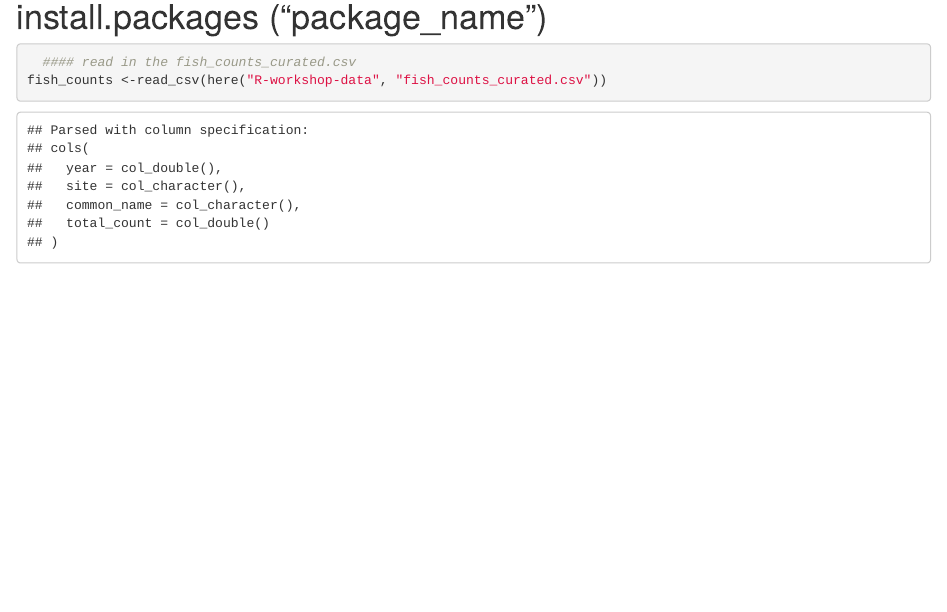
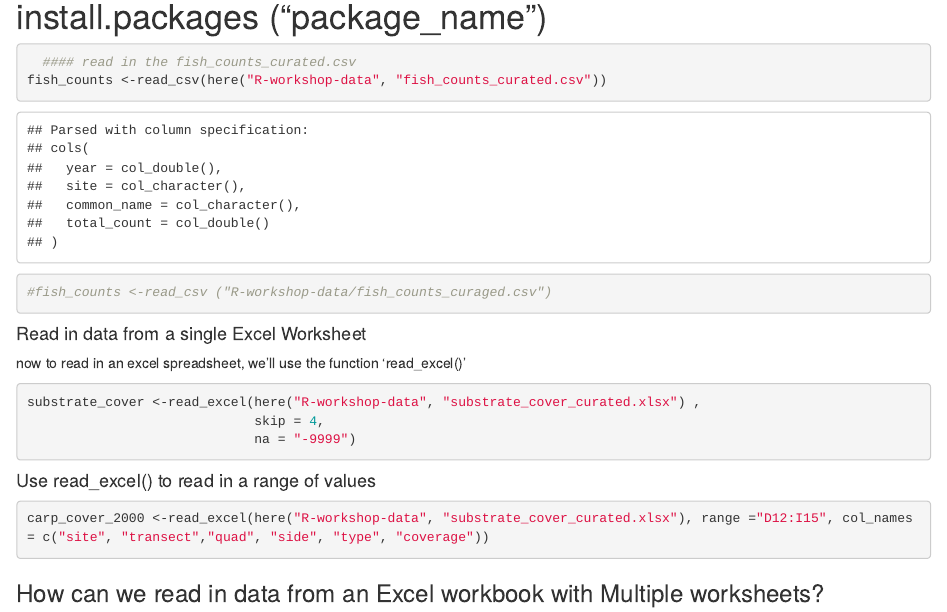
Before and after one commit to mtroup317/r-workshop, an R Markdown document (intro-to-readxl.Rmd): the page in a window 1100 px wide, from 830 px down. The pictures show the output file intro-to-readxl.html that the author committed with the source, opened offline.

Commit message:
added reading in single worksheet

````diff
--- a/intro-to-readxl.Rmd
+++ b/intro-to-readxl.Rmd
@@ -35,4 +35,25 @@ library(here)
   #### read in the fish_counts_curated.csv
 fish_counts <-read_csv(here("R-workshop-data", "fish_counts_curated.csv"))
 
+#fish_counts <-read_csv ("R-workshop-data/fish_counts_curaged.csv")
+
 ```
+#### Read in data from a single Excel Worksheet
+
+now to read in an excel spreadsheet, we'll use the function 'read_excel()'
+
+```{r}
+substrate_cover <-read_excel(here("R-workshop-data", "substrate_cover_curated.xlsx") ,
+                             skip = 4,
+                             na = "-9999")
+```
+#### Use read_excel() to read in a range of values
+```{r}
+carp_cover_2000 <-read_excel(here("R-workshop-data", "substrate_cover_curated.xlsx"), range ="D12:I15", col_names = c("site", "transect","quad", "side", "type", "coverage"))
+
+```
+### How can we read in data from an Excel workbook with Multiple worksheets?
+
+```{r}
+
+```
````
Also changed, not shown: intro-to-readxl.html.
